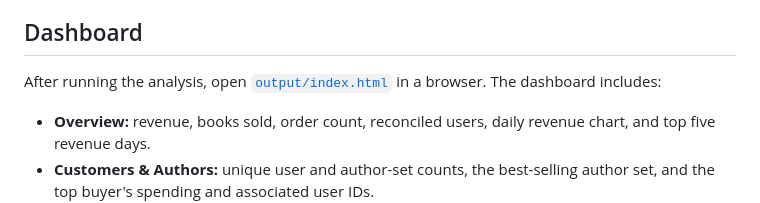
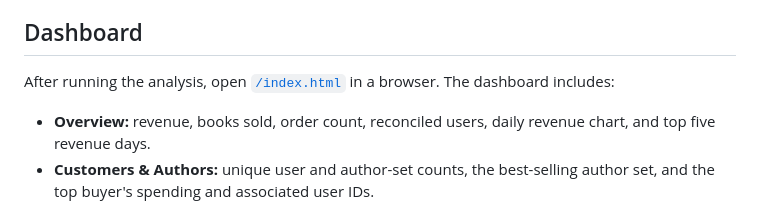
Before and after one commit to Tanzila-Afrin/Intern-Data-Engineer-Task-4, a Markdown page: README.md, the part around the change. Rendered like a GitHub page.

Commit message:
Update README to correct index.html path

```diff
--- a/README.md
+++ b/README.md
@@ -7,7 +7,7 @@ analyzed separately, and the dashboard lets you switch between stores.
 
 ## Dashboard
 
-After running the analysis, open [`output/index.html`](./output/index.html)
+After running the analysis, open [`/index.html`](./index.html)
 in a browser. The dashboard includes:
 
 - **Overview:** revenue, books sold, order count, reconciled users, daily
```
